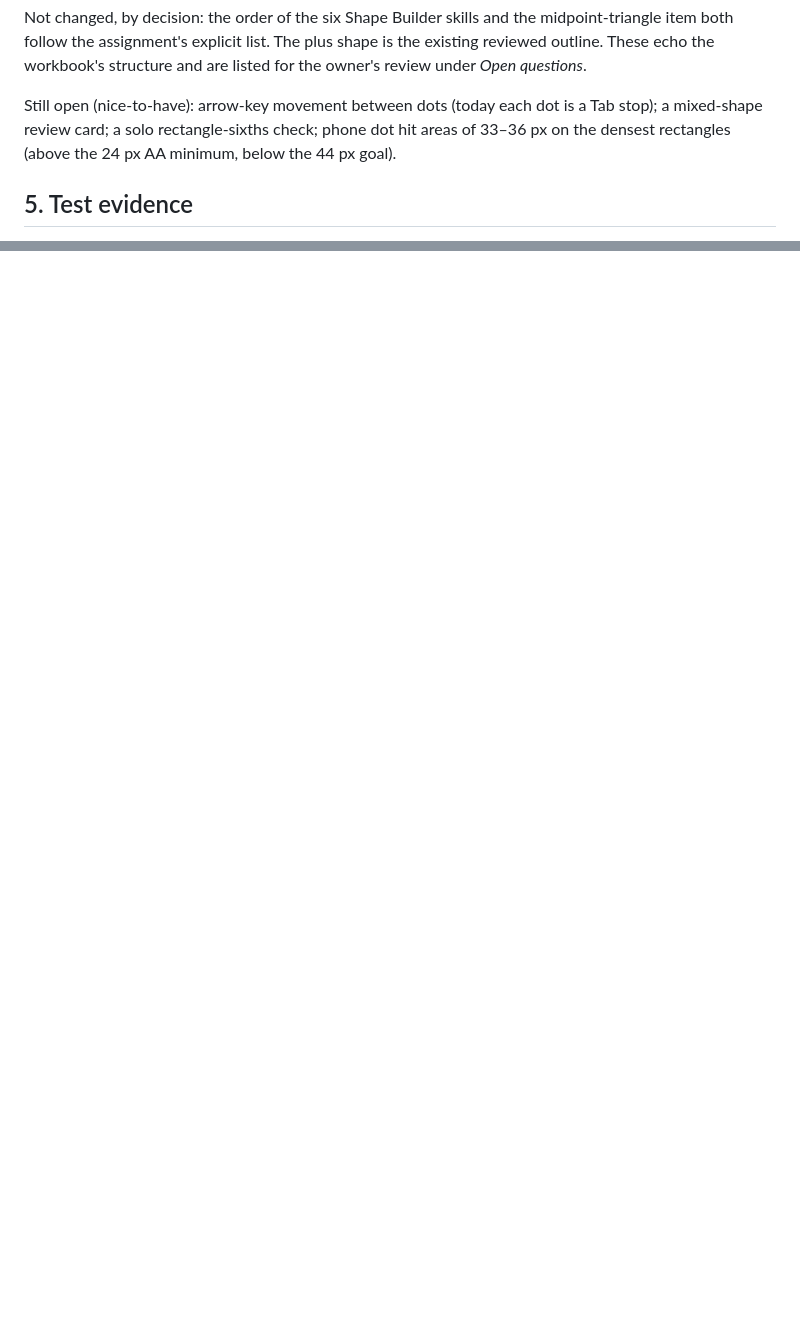
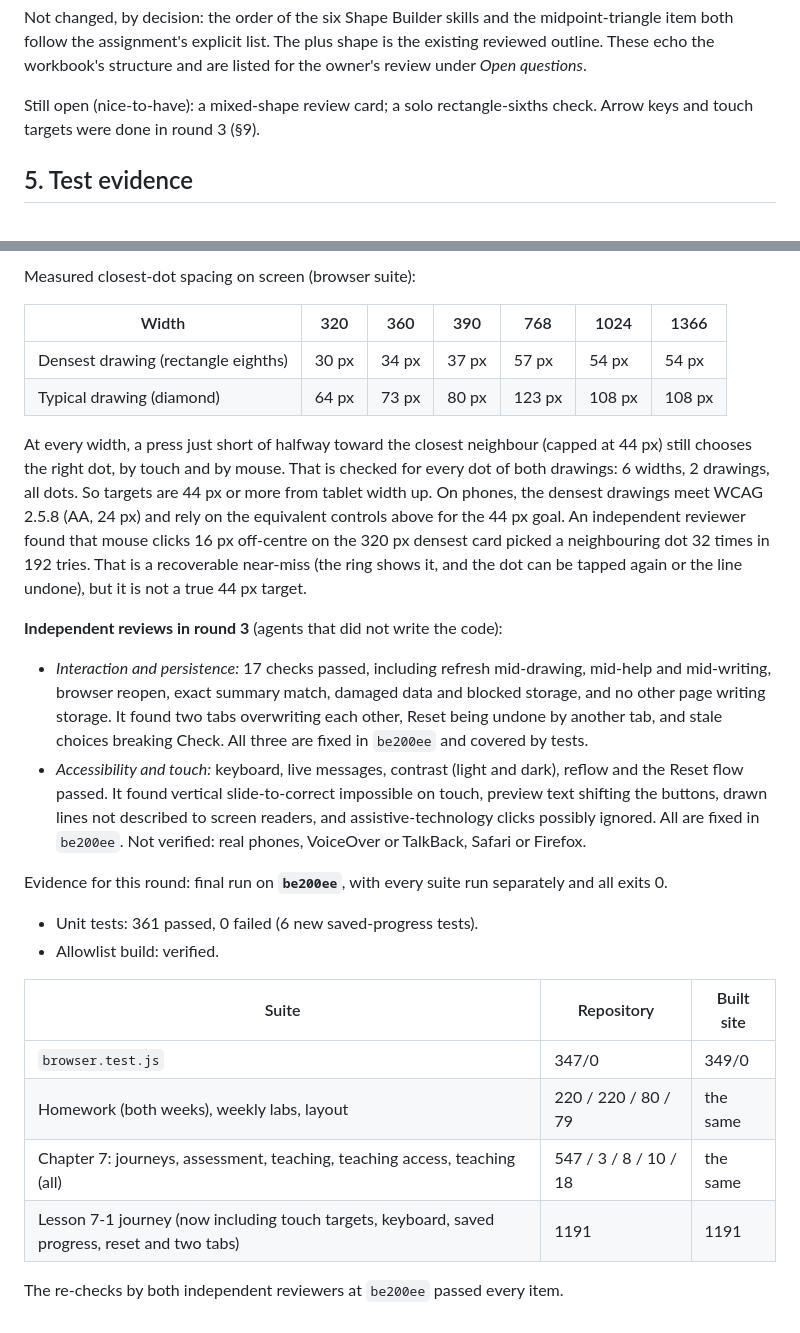
Before and after one commit to bazeocrisy/Study-Scoop, a Markdown page: docs/reviews/LESSON-7-1-JOURNEY.md, 2 parts joined by grey strips. Drawn GitHub-style; blank space fills up the shorter version.

```diff
--- a/docs/reviews/LESSON-7-1-JOURNEY.md
+++ b/docs/reviews/LESSON-7-1-JOURNEY.md
@@ -80,7 +80,7 @@ Each review was done by a separate agent that did not write the code. Each revie
 
 Not changed, by decision: the order of the six Shape Builder skills and the midpoint-triangle item both follow the assignment's explicit list. The plus shape is the existing reviewed outline. These echo the workbook's structure and are listed for the owner's review under *Open questions*.
 
-Still open (nice-to-have): arrow-key movement between dots (today each dot is a Tab stop); a mixed-shape review card; a solo rectangle-sixths check; phone dot hit areas of 33–36 px on the densest rectangles (above the 24 px AA minimum, below the 44 px goal).
+Still open (nice-to-have): a mixed-shape review card; a solo rectangle-sixths check. Arrow keys and touch targets were done in round 3 (§9).
 
 ## 5. Test evidence
 
@@ -133,0 +153,25 @@ All wording, examples, characters and diagrams are new. Diagrams are inline SVG
+Measured closest-dot spacing on screen (browser suite):
+
+| Width | 320 | 360 | 390 | 768 | 1024 | 1366 |
+|---|---|---|---|---|---|---|
+| Densest drawing (rectangle eighths) | 30 px | 34 px | 37 px | 57 px | 54 px | 54 px |
+| Typical drawing (diamond) | 64 px | 73 px | 80 px | 123 px | 108 px | 108 px |
+
+At every width, a press just short of halfway toward the closest neighbour (capped at 44 px) still chooses the right dot, by touch and by mouse. That is checked for every dot of both drawings: 6 widths, 2 drawings, all dots. So targets are 44 px or more from tablet width up. On phones, the densest drawings meet WCAG 2.5.8 (AA, 24 px) and rely on the equivalent controls above for the 44 px goal. An independent reviewer found that mouse clicks 16 px off-centre on the 320 px densest card picked a neighbouring dot 32 times in 192 tries. That is a recoverable near-miss (the ring shows it, and the dot can be tapped again or the line undone), but it is not a true 44 px target.
+
+**Independent reviews in round 3** (agents that did not write the code):
+- *Interaction and persistence:* 17 checks passed, including refresh mid-drawing, mid-help and mid-writing, browser reopen, exact summary match, damaged data and blocked storage, and no other page writing storage. It found two tabs overwriting each other, Reset being undone by another tab, and stale choices breaking Check. All three are fixed in `be200ee` and covered by tests.
+- *Accessibility and touch:* keyboard, live messages, contrast (light and dark), reflow and the Reset flow passed. It found vertical slide-to-correct impossible on touch, preview text shifting the buttons, drawn lines not described to screen readers, and assistive-technology clicks possibly ignored. All are fixed in `be200ee`. Not verified: real phones, VoiceOver or TalkBack, Safari or Firefox.
+
+Evidence for this round: final run on **`be200ee`**, with every suite run separately and all exits 0.
+- Unit tests: 361 passed, 0 failed (6 new saved-progress tests).
+- Allowlist build: verified.
+
+| Suite | Repository | Built site |
+|---|---|---|
+| `browser.test.js` | 347/0 | 349/0 |
+| Homework (both weeks), weekly labs, layout | 220 / 220 / 80 / 79 | the same |
+| Chapter 7: journeys, assessment, teaching, teaching access, teaching (all) | 547 / 3 / 8 / 10 / 18 | the same |
+| Lesson 7-1 journey (now including touch targets, keyboard, saved progress, reset and two tabs) | 1191 | 1191 |
+
+The re-checks by both independent reviewers at `be200ee` passed every item.
```
Also changed, not shown: other parts of docs/reviews/LESSON-7-1-JOURNEY.md (+19 -0 lines).
